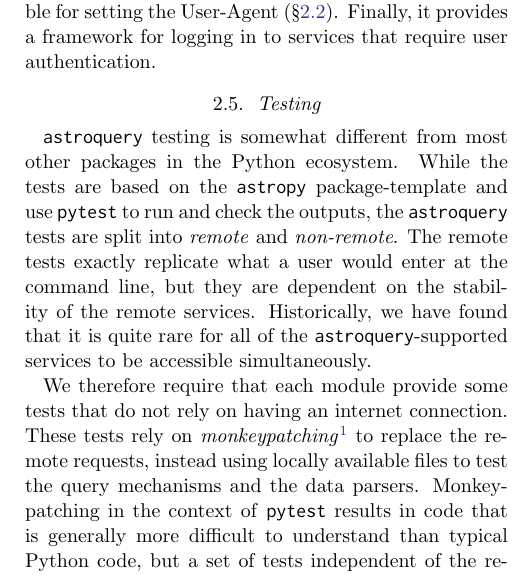
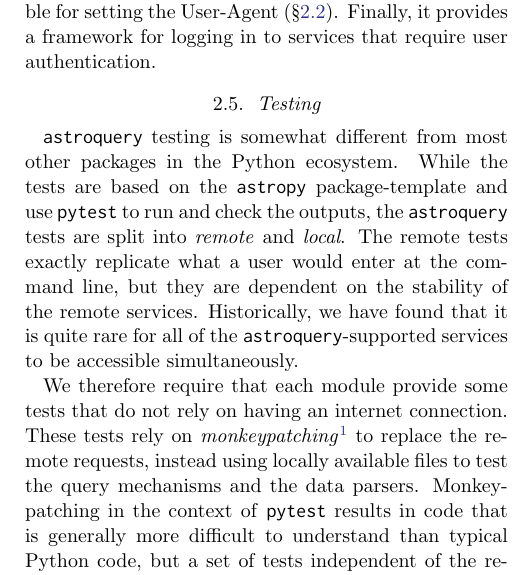
Before and after one commit to adamginsburg/astroquery-paper, a LaTeX paper (main.tex): part of one column of page 3 of 7, cut so that both start at the same text. Compiled offline with pdfLaTeX.

Commit message:
Testing: Replace non-remote with local

```diff
--- a/main.tex
+++ b/main.tex
@@ -251,7 +251,7 @@ logging in to services that require user authentication.
 \astroquery testing is somewhat different from most other packages in the Python
 ecosystem.  While the tests are based on the \astropypkg package-template and use
 \package{pytest} to run and check the outputs, the \astroquery tests are split into
-\emph{remote} and \emph{non-remote}.  The remote tests exactly replicate what a user
+\emph{remote} and \emph{local}.  The remote tests exactly replicate what a user
 would enter at the command line, but they are dependent on the stability of the
 remote services.  Historically, we have found that it is quite rare for all of
 the \astroquery-supported services to be accessible simultaneously.
```
Also changed, not shown: main.tex (2 more changed lines).
